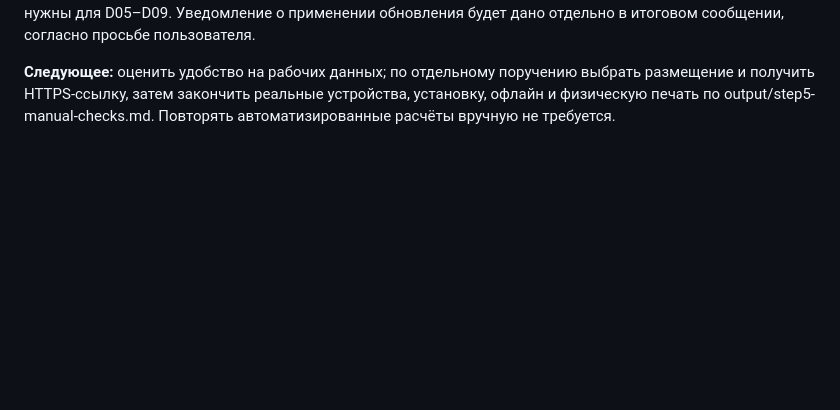
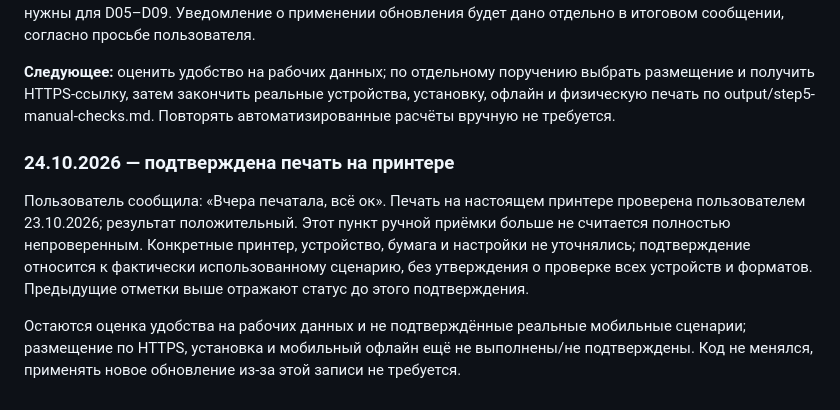
Before and after one commit to artisofra/moy-pervyy-planirovshchik, a Markdown page: plan.md, the part around the change. Drawn GitHub-style; blank space fills up the shorter version.

Commit message:
Зафиксирована успешная печать на принтере
Подтверждение пользователя внесено в план и ручную приёмку. Код приложения не менялся; размещение и реальные мобильные сценарии остаются открытыми.

```diff
--- a/plan.md
+++ b/plan.md
@@ -467,3 +467,9 @@
 **Сверх плана:** пользовательских функций не добавлено; модуль даты, новые тесты и материалы проверки нужны для D05–D09. Уведомление о применении обновления будет дано отдельно в итоговом сообщении, согласно просьбе пользователя.
 
 **Следующее:** оценить удобство на рабочих данных; по отдельному поручению выбрать размещение и получить HTTPS-ссылку, затем закончить реальные устройства, установку, офлайн и физическую печать по output/step5-manual-checks.md. Повторять автоматизированные расчёты вручную не требуется.
+
+### 24.10.2026 — подтверждена печать на принтере
+
+Пользователь сообщила: «Вчера печатала, всё ок». Печать на настоящем принтере проверена пользователем 23.10.2026; результат положительный. Этот пункт ручной приёмки больше не считается полностью непроверенным. Конкретные принтер, устройство, бумага и настройки не уточнялись; подтверждение относится к фактически использованному сценарию, без утверждения о проверке всех устройств и форматов. Предыдущие отметки выше отражают статус до этого подтверждения.
+
+Остаются оценка удобства на рабочих данных и не подтверждённые реальные мобильные сценарии; размещение по HTTPS, установка и мобильный офлайн ещё не выполнены/не подтверждены. Код не менялся, применять новое обновление из-за этой записи не требуется.
```
Also changed, not shown: output/step5-manual-checks.md (+4 -0 lines).
